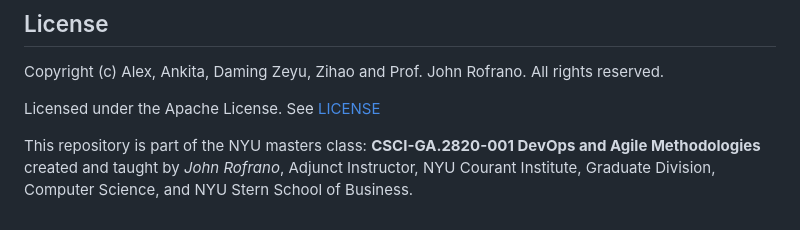
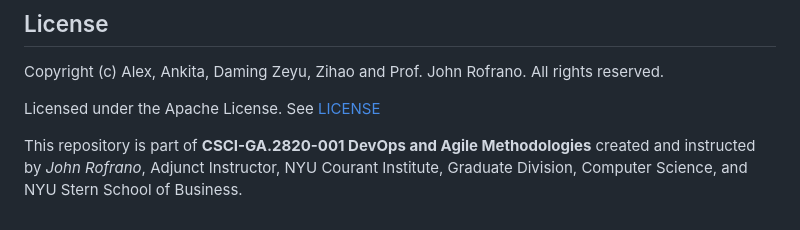
Before and after one commit to devops-summer22-promotions/promotions, a Markdown page: README.md, the part around the change. GitHub-like rendering.

```diff
--- a/README.md
+++ b/README.md
@@ -212,4 +212,4 @@ Copyright (c) Alex, Ankita, Daming Zeyu, Zihao and Prof. John Rofrano. All right
 
 Licensed under the Apache License. See [LICENSE](LICENSE)
 
-This repository is part of the NYU masters class: **CSCI-GA.2820-001 DevOps and Agile Methodologies** created and taught by *John Rofrano*, Adjunct Instructor, NYU Courant Institute, Graduate Division, Computer Science, and NYU Stern School of Business.
+This repository is part of **CSCI-GA.2820-001 DevOps and Agile Methodologies** created and instructed by *John Rofrano*, Adjunct Instructor, NYU Courant Institute, Graduate Division, Computer Science, and NYU Stern School of Business.
```
